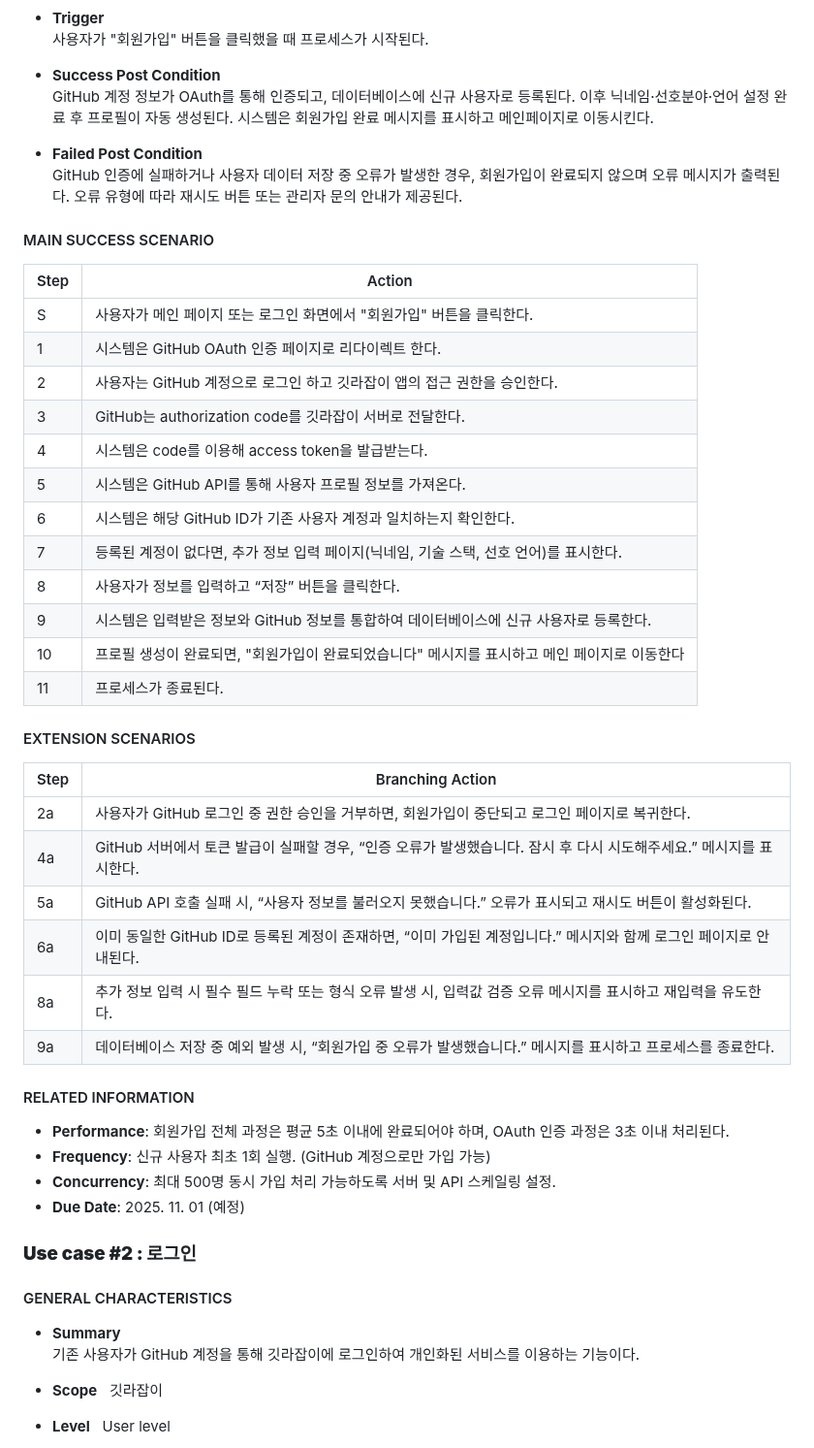
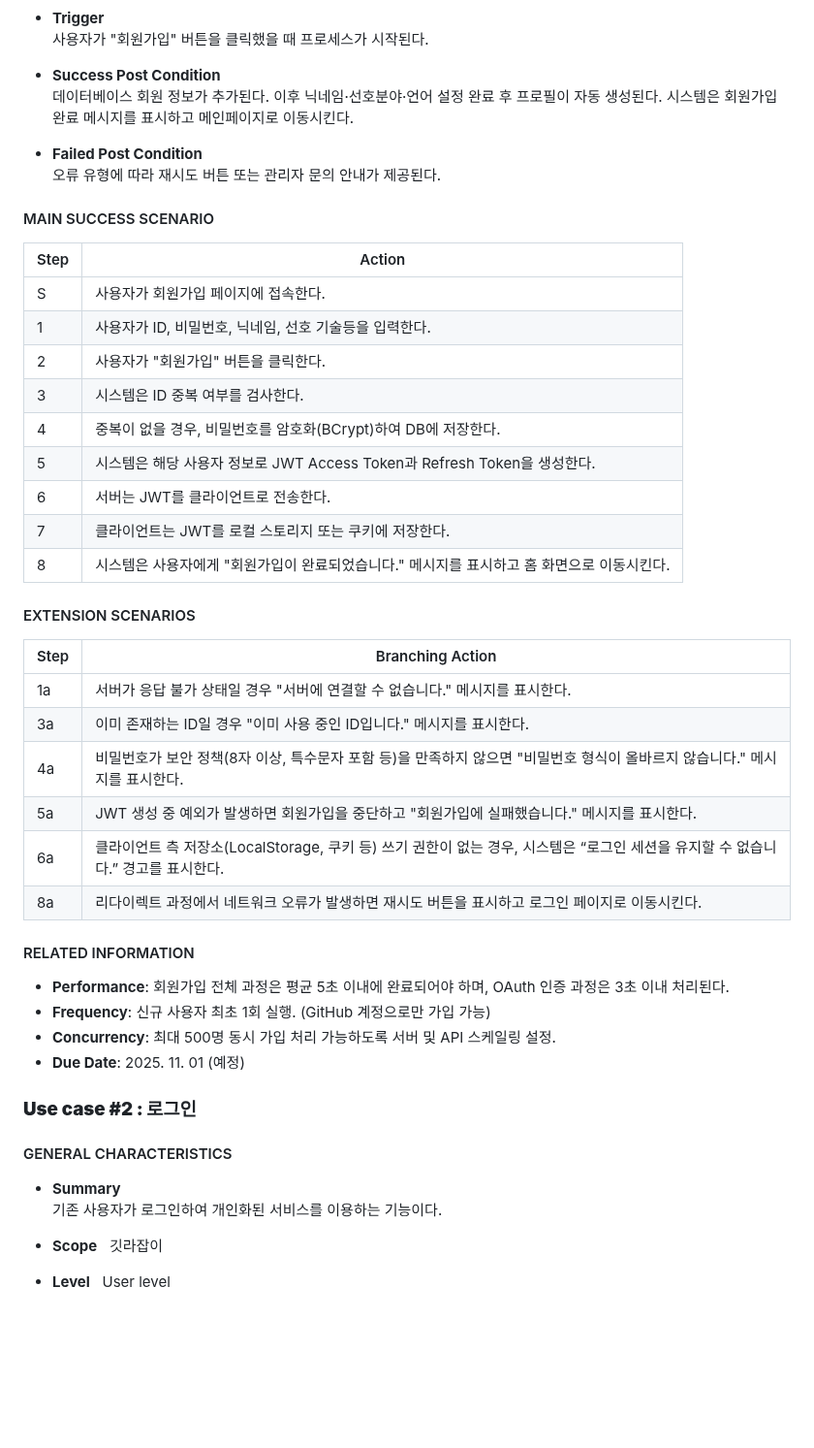
Before and after one commit to OHWCH/se_dev, a Markdown page: SDS_[깃라잡이].md, the part around one of its changes. Shown at 97% size. Rendered like a GitHub page; blank space fills up the shorter version.

```diff
--- a/SDS_[깃라잡이].md
+++ b/SDS_[깃라잡이].md
@@ -151,41 +151,37 @@
   사용자가 "회원가입" 버튼을 클릭했을 때 프로세스가 시작된다.
 
 - **Success Post Condition**
-  GitHub 계정 정보가 OAuth를 통해 인증되고, 데이터베이스에 신규 사용자로 등록된다.
+  데이터베이스 회원 정보가 추가된다.
   이후 닉네임·선호분야·언어 설정 완료 후 프로필이 자동 생성된다.
   시스템은 회원가입 완료 메시지를 표시하고 메인페이지로 이동시킨다.
 
 - **Failed Post Condition**
-  GitHub 인증에 실패하거나 사용자 데이터 저장 중 오류가 발생한 경우, 회원가입이 완료되지 않으며 오류 메시지가 출력된다.
   오류 유형에 따라 재시도 버튼 또는 관리자 문의 안내가 제공된다.
 
 
 #### MAIN SUCCESS SCENARIO
-| Step | Action                                       |
-| ---- | -------------------------------------------- |
-| S    | 사용자가 메인 페이지 또는 로그인 화면에서 "회원가입" 버튼을 클릭한다.                           |
-| 1    | 시스템은 GitHub OAuth 인증 페이지로 리다이렉트 한다.                   |
-| 2    | 사용자는 GitHub 계정으로 로그인 하고 깃라잡이 앱의 접근 권한을 승인한다.          |
-| 3    | GitHub는 authorization code를 깃라잡이 서버로 전달한다. |
-| 4    | 시스템은 code를 이용해 access token을 발급받는다.     |
-| 5    | 시스템은 GitHub API를 통해 사용자 프로필 정보를 가져온다.         |
-| 6    | 시스템은 해당 GitHub ID가 기존 사용자 계정과 일치하는지 확인한다.     |
-| 7    | 등록된 계정이 없다면, 추가 정보 입력 페이지(닉네임, 기술 스택, 선호 언어)를 표시한다.        |
-| 8    |사용자가 정보를 입력하고 “저장” 버튼을 클릭한다.             |
-| 9    | 시스템은 입력받은 정보와 GitHub 정보를 통합하여 데이터베이스에 신규 사용자로 등록한다.                             |
-| 10   | 프로필 생성이 완료되면, "회원가입이 완료되었습니다" 메시지를 표시하고 메인 페이지로 이동한다 |
-| 11   | 프로세스가 종료된다.                         |
-
-
-#### EXTENSION SCENARIOS
-| Step | Branching Action |
-|------|------------------|
-|  2a  | 사용자가 GitHub 로그인 중 권한 승인을 거부하면, 회원가입이 중단되고 로그인 페이지로 복귀한다. |
-|  4a  | GitHub 서버에서 토큰 발급이 실패할 경우, “인증 오류가 발생했습니다. 잠시 후 다시 시도해주세요.” 메시지를 표시한다. |
-| 5a   | GitHub API 호출 실패 시, “사용자 정보를 불러오지 못했습니다.” 오류가 표시되고 재시도 버튼이 활성화된다. |
-| 6a   | 이미 동일한 GitHub ID로 등록된 계정이 존재하면, “이미 가입된 계정입니다.” 메시지와 함께 로그인 페이지로 안내된다.|
-|  8a  | 추가 정보 입력 시 필수 필드 누락 또는 형식 오류 발생 시, 입력값 검증 오류 메시지를 표시하고 재입력을 유도한다. |
-|  9a  | 데이터베이스 저장 중 예외 발생 시, “회원가입 중 오류가 발생했습니다.” 메시지를 표시하고 프로세스를 종료한다. |
+| Step | Action                                                 |
+| ---- | ------------------------------------------------------ |
+| S    | 사용자가 회원가입 페이지에 접속한다.                                   |
+| 1    | 사용자가 ID, 비밀번호, 닉네임, 선호 기술등을 입력한다.                      |
+| 2    | 사용자가 "회원가입" 버튼을 클릭한다.                                  |
+| 3    | 시스템은 ID 중복 여부를 검사한다.                                   |
+| 4    | 중복이 없을 경우, 비밀번호를 암호화(BCrypt)하여 DB에 저장한다.               |
+| 5    | 시스템은 해당 사용자 정보로 JWT Access Token과 Refresh Token을 생성한다. |
+| 6    | 서버는 JWT를 클라이언트로 전송한다.                                  |
+| 7    | 클라이언트는 JWT를 로컬 스토리지 또는 쿠키에 저장한다.                       |
+| 8    | 시스템은 사용자에게 "회원가입이 완료되었습니다." 메시지를 표시하고 홈 화면으로 이동시킨다.    |
+
+
+#### EXTENSION SCENARIOS
+| Step | Branching Action                                                                   |
+| ---- | ---------------------------------------------------------------------------------- |
+| 1a   | 서버가 응답 불가 상태일 경우 "서버에 연결할 수 없습니다." 메시지를 표시한다.                                      |
+| 3a   | 이미 존재하는 ID일 경우 "이미 사용 중인 ID입니다." 메시지를 표시한다.                                        |
+| 4a   | 비밀번호가 보안 정책(8자 이상, 특수문자 포함 등)을 만족하지 않으면 "비밀번호 형식이 올바르지 않습니다." 메시지를 표시한다.           |
+| 5a   | JWT 생성 중 예외가 발생하면 회원가입을 중단하고 "회원가입에 실패했습니다." 메시지를 표시한다.                            |
+| 6a   | 클라이언트 측 저장소(LocalStorage, 쿠키 등) 쓰기 권한이 없는 경우, 시스템은 “로그인 세션을 유지할 수 없습니다.” 경고를 표시한다. |
+| 8a   | 리다이렉트 과정에서 네트워크 오류가 발생하면 재시도 버튼을 표시하고 로그인 페이지로 이동시킨다.                              |
 
 
 
@@ -198,7 +194,7 @@
 ### **Use case #2 : 로그인**
 #### GENERAL CHARACTERISTICS
 - **Summary**
-  기존 사용자가 GitHub 계정을 통해 깃라잡이에 로그인하여 개인화된 서비스를 이용하는 기능이다.
+  기존 사용자가 로그인하여 개인화된 서비스를 이용하는 기능이다.
 
 - **Scope**
   깃라잡이
```
Also changed, not shown: other parts of SDS_[깃라잡이].md (+116 -40 lines).
